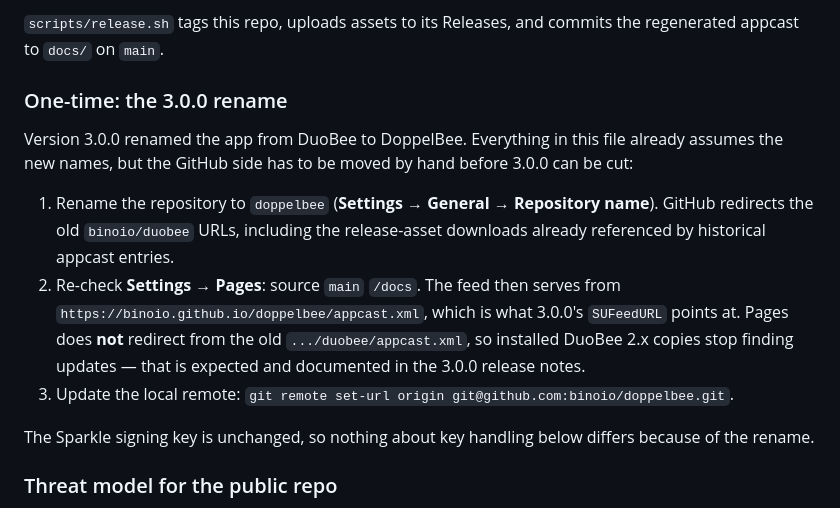
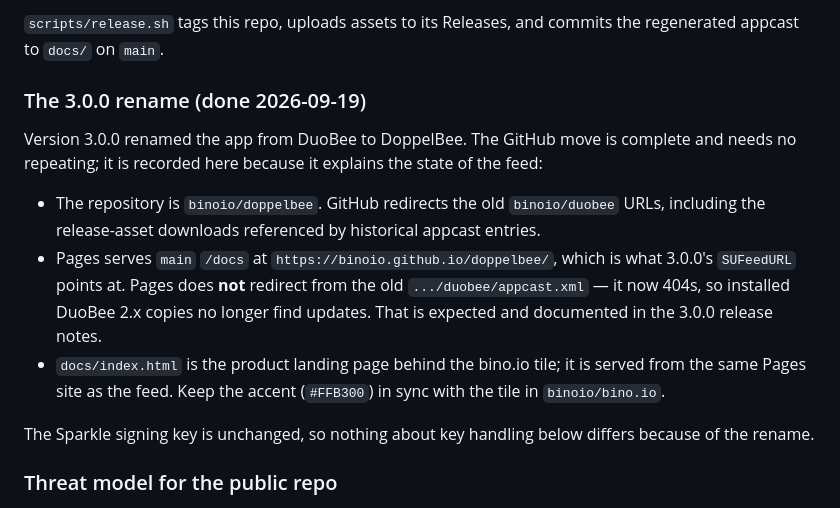
Before and after one commit to binoio/doppelbee, a Markdown page: RELEASING.md, the part around the change. Drawn GitHub-style.

Commit message:
Record the completed rename in the release runbook

```diff
--- a/RELEASING.md
+++ b/RELEASING.md
@@ -23,22 +23,23 @@ each release, and stamps the commit SHA into the release body.
 `scripts/release.sh` tags this repo, uploads assets to its Releases, and
 commits the regenerated appcast to `docs/` on `main`.
 
-### One-time: the 3.0.0 rename
+### The 3.0.0 rename (done 2026-09-19)
 
-Version 3.0.0 renamed the app from DuoBee to DoppelBee. Everything in this
-file already assumes the new names, but the GitHub side has to be moved by
-hand before 3.0.0 can be cut:
+Version 3.0.0 renamed the app from DuoBee to DoppelBee. The GitHub move is
+complete and needs no repeating; it is recorded here because it explains the
+state of the feed:
 
-1. Rename the repository to `doppelbee` (**Settings → General → Repository
-   name**). GitHub redirects the old `binoio/duobee` URLs, including the
-   release-asset downloads already referenced by historical appcast entries.
-2. Re-check **Settings → Pages**: source `main` `/docs`. The feed then serves
-   from `https://binoio.github.io/doppelbee/appcast.xml`, which is what
-   3.0.0's `SUFeedURL` points at. Pages does **not** redirect from the old
-   `.../duobee/appcast.xml`, so installed DuoBee 2.x copies stop finding
-   updates — that is expected and documented in the 3.0.0 release notes.
-3. Update the local remote: `git remote set-url origin
-   git@github.com:binoio/doppelbee.git`.
+- The repository is `binoio/doppelbee`. GitHub redirects the old
+  `binoio/duobee` URLs, including the release-asset downloads referenced by
+  historical appcast entries.
+- Pages serves `main` `/docs` at `https://binoio.github.io/doppelbee/`, which
+  is what 3.0.0's `SUFeedURL` points at. Pages does **not** redirect from the
+  old `.../duobee/appcast.xml` — it now 404s, so installed DuoBee 2.x copies
+  no longer find updates. That is expected and documented in the 3.0.0
+  release notes.
+- `docs/index.html` is the product landing page behind the bino.io tile; it is
+  served from the same Pages site as the feed. Keep the accent (`#FFB300`) in
+  sync with the tile in `binoio/bino.io`.
 
 The Sparkle signing key is unchanged, so nothing about key handling below
 differs because of the rename.
```
